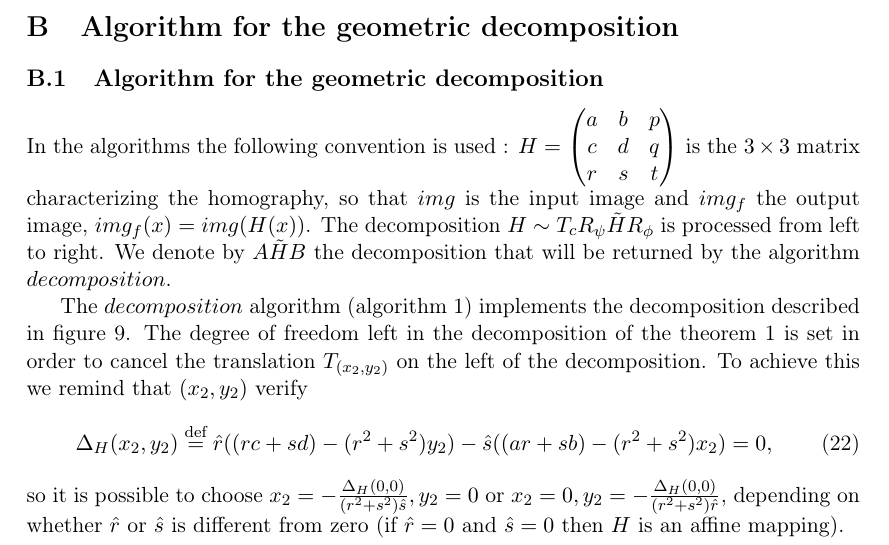
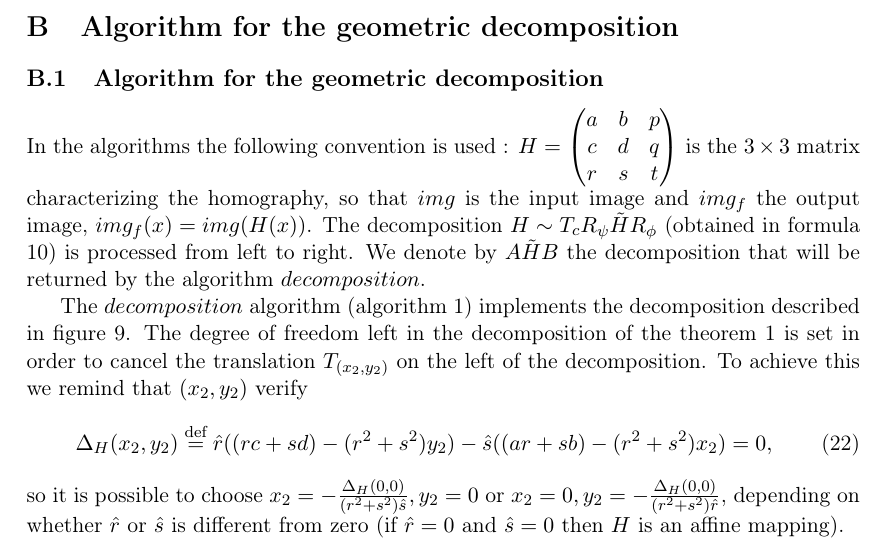
Before and after one commit to hugomoe/Article_english_final, a LaTeX document (Article_english/Article.tex, which reads Article_english/Pseudo-code_decompo.tex): part of page 40 of 55, cut so that both start at the same text. Compiled offline with pdfLaTeX.

Commit message:
Update Pseudo-code_decompo.tex

```diff
--- a/Article_english/Pseudo-code_decompo.tex
+++ b/Article_english/Pseudo-code_decompo.tex
@@ -1,6 +1,6 @@
 \subsection{Algorithm for the geometric decomposition}
 
- In the algorithms the following convention is used : $H = \pmatrice{a&b&p\\c&d&q\\r&s&t}$ is the $3\times 3$ matrix characterizing the homography, so that $img$ is the input image and $img_f$ the output image, $img_f(x) = img(H(x))$. The decomposition $H \sim T_{c} R_{\psi}  \tilde H R_{\phi}$ is processed from left to right. We denote by $A \tilde H B$ the decomposition that will be returned by the algorithm $decomposition$.
+ In the algorithms the following convention is used : $H = \pmatrice{a&b&p\\c&d&q\\r&s&t}$ is the $3\times 3$ matrix characterizing the homography, so that $img$ is the input image and $img_f$ the output image, $img_f(x) = img(H(x))$. The decomposition $H \sim T_{c} R_{\psi}  \tilde H R_{\phi}$ (obtained in formula \ref{formule_decomposition_effective}) is processed from left to right. We denote by $A \tilde H B$ the decomposition that will be returned by the algorithm $decomposition$.
 
  %On rappelle que dans les algorithmes qui suivent, on prend la convention suivante : $H = \pmatrice{a&b&p\\c&d&q\\r&s&t}$ est la matrice carrée de taille 3 (ou l'application homographique) telle que si $img$ est l'image d'entrée et $img_f$ est l'image de sortie, $img_f(x) = img(H(x))$. Ainsi, la décomposition $H \sim T_{c} R_{\psi}  \tilde H R_{\phi}$ est exécutée de gauche à droite. On notera cette décomposition $A \tilde H B$, et ces trois matrices seront les objets renvoyés par $decomposition$.
 
```
